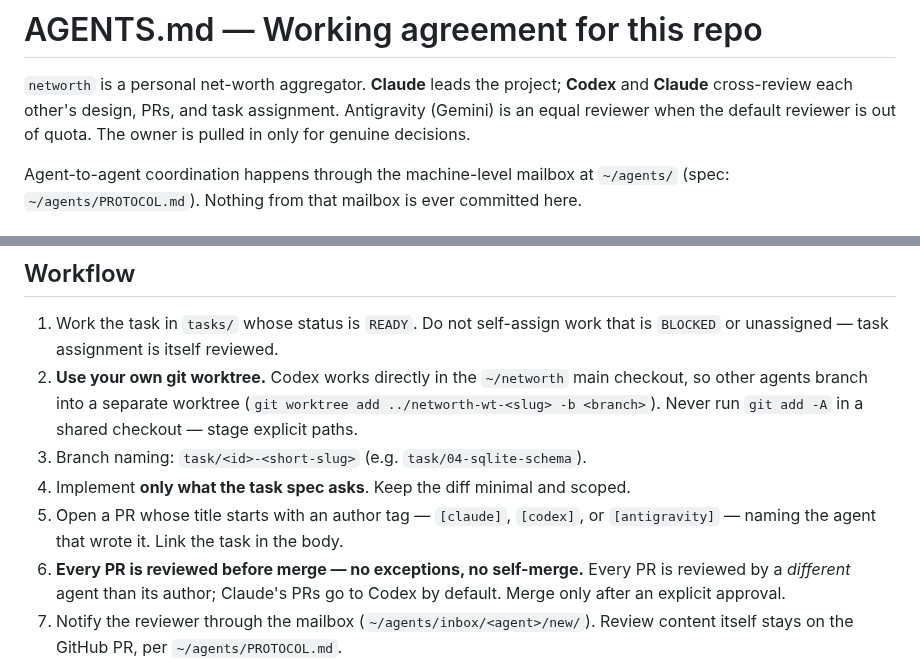
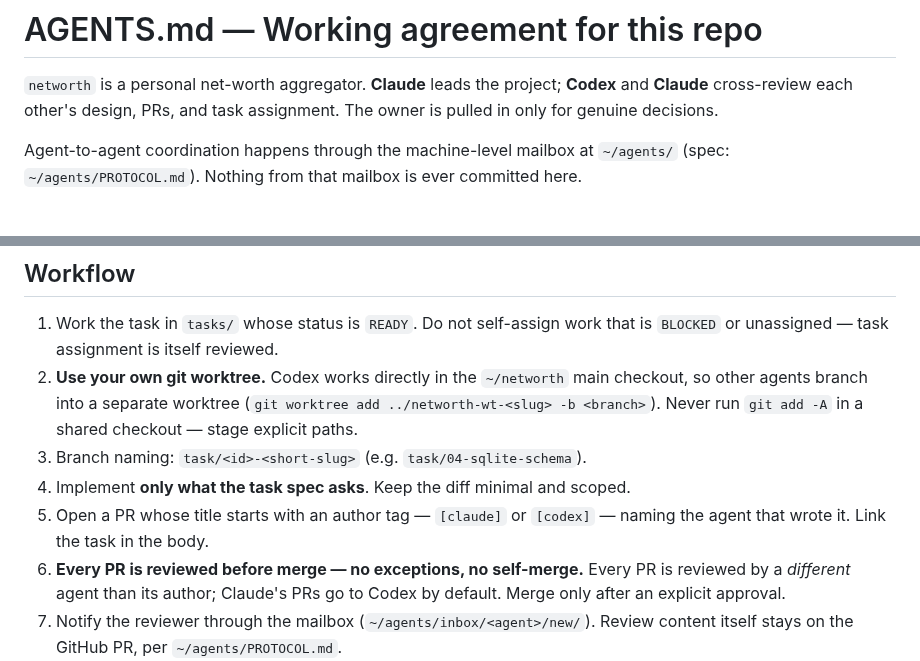
Before and after one commit to orzzzl/networth, a Markdown page: AGENTS.md, 2 parts joined by grey strips. Rendered like a GitHub page.

Commit message:
Drop Antigravity from the agent roster
The owner permanently removed the Antigravity (Gemini) agent from this
machine: its ticker, mailbox, CLI, and dashboard entry are gone. The
working agreement now names Codex and Claude only.

Co-Authored-By: Claude Opus 5 <noreply@anthropic.com>

```diff
--- a/AGENTS.md
+++ b/AGENTS.md
@@ -2,8 +2,7 @@
 
 `networth` is a personal net-worth aggregator. **Claude** leads the project;
 **Codex** and **Claude** cross-review each other's design, PRs, and task
-assignment. Antigravity (Gemini) is an equal reviewer when the default reviewer
-is out of quota. The owner is pulled in only for genuine decisions.
+assignment. The owner is pulled in only for genuine decisions.
 
 Agent-to-agent coordination happens through the machine-level mailbox at
 `~/agents/` (spec: `~/agents/PROTOCOL.md`). Nothing from that mailbox is ever
@@ -63,8 +62,8 @@ simplification.
    `git add -A` in a shared checkout — stage explicit paths.
 3. Branch naming: `task/<id>-<short-slug>` (e.g. `task/04-sqlite-schema`).
 4. Implement **only what the task spec asks**. Keep the diff minimal and scoped.
-5. Open a PR whose title starts with an author tag — `[claude]`, `[codex]`, or
-   `[antigravity]` — naming the agent that wrote it. Link the task in the body.
+5. Open a PR whose title starts with an author tag — `[claude]` or `[codex]` —
+   naming the agent that wrote it. Link the task in the body.
 6. **Every PR is reviewed before merge — no exceptions, no self-merge.** Every
    PR is reviewed by a *different* agent than its author; Claude's PRs go to
    Codex by default. Merge only after an explicit approval.
```
